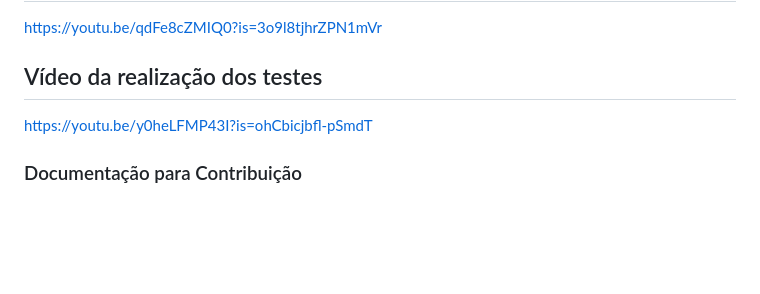
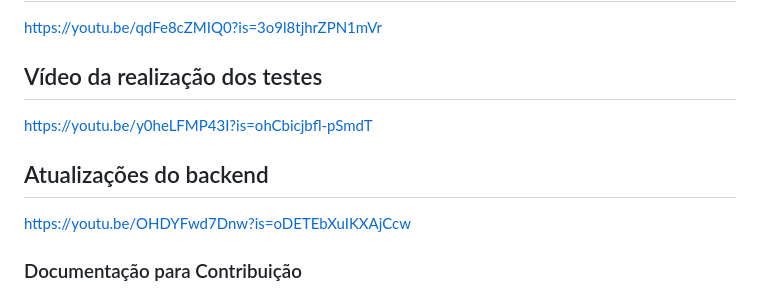
Before and after one commit to mariaeugeniamoraes/projeto_fds_2026.2, a Markdown page: README.md, the part around the change. GitHub-like rendering; blank space fills up the shorter version.

Commit message:
Add backend updates section to README
Added a section for backend updates with a link.

```diff
--- a/README.md
+++ b/README.md
@@ -330,6 +330,9 @@ https://youtu.be/qdFe8cZMIQ0?is=3o9l8tjhrZPN1mVr
 ## Vídeo da realização dos testes
 https://youtu.be/y0heLFMP43I?is=ohCbicjbfl-pSmdT
 
+## Atualizações do backend
+https://youtu.be/OHDYFwd7Dnw?is=oDETEbXuIKXAjCcw
+
 ### Documentação para Contribuição
 
 O Ecomply disponibiliza um guia de contribuição com instruções para configurar o ambiente de desenvolvimento, executar o projeto, realizar testes e enviar melhorias.
```
